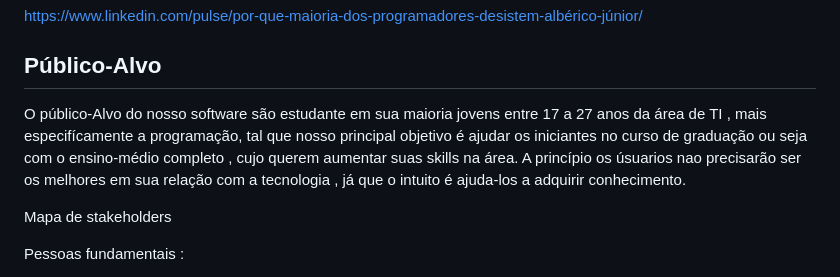
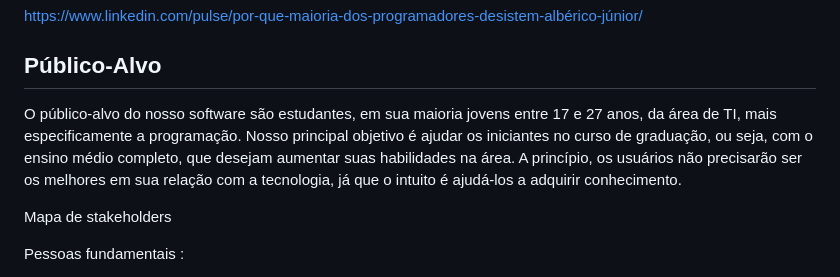
Before and after one commit to teteuw/plf-es-2024-1-ti1-0385200-rinha-de-programadores, a Markdown page: docs/README.md, the part around the change. GitHub-like rendering.

Commit message:
Update  Corrigidos erros de ortografia.md

```diff
--- a/docs/README.md
+++ b/docs/README.md
@@ -51,7 +51,7 @@ https://www.linkedin.com/pulse/por-que-maioria-dos-programadores-desistem-albér
 
 ## Público-Alvo
 
-O público-Alvo do nosso software são estudante em sua maioria jovens entre 17 a 27 anos da área de TI , mais especifícamente a programação, tal que nosso principal objetivo é ajudar os iniciantes no curso de graduação ou seja com o ensino-médio completo , cujo querem aumentar suas skills na área. A princípio os úsuarios nao precisarão ser os melhores em sua relação com a tecnologia , já que o intuito é ajuda-los a adquirir conhecimento.
+O público-alvo do nosso software são estudantes, em sua maioria jovens entre 17 e 27 anos, da área de TI, mais especificamente a programação. Nosso principal objetivo é ajudar os iniciantes no curso de graduação, ou seja, com o ensino médio completo, que desejam aumentar suas habilidades na área. A princípio, os usuários não precisarão ser os melhores em sua relação com a tecnologia, já que o intuito é ajudá-los a adquirir conhecimento.
 
 Mapa de stakeholders
 
```
